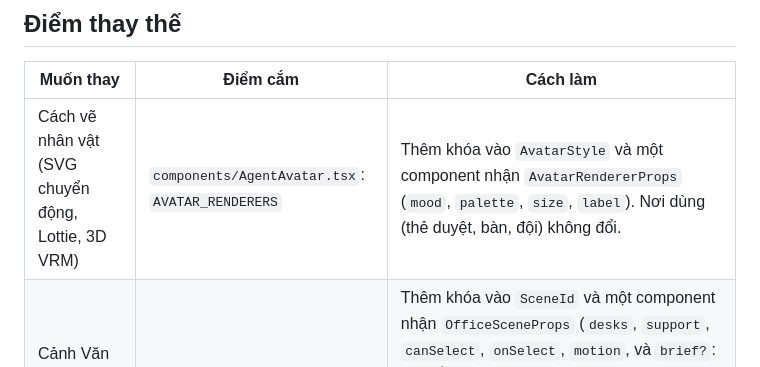
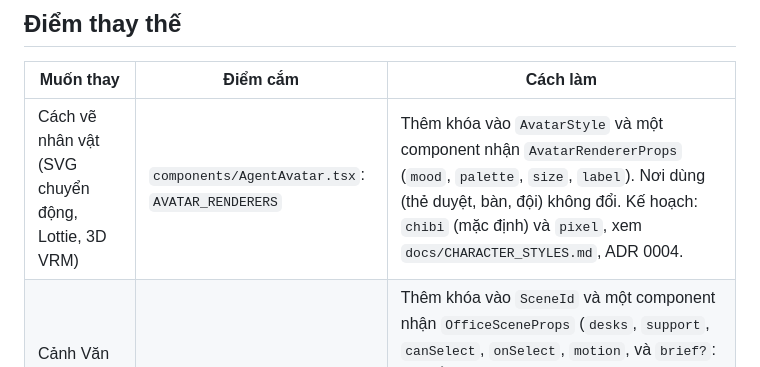
Before and after one commit to quocthai179/Arcturus, a Markdown page: docs/UI_EXTENSION.md, the part around the change. Drawn GitHub-style.

```diff
--- a/docs/UI_EXTENSION.md
+++ b/docs/UI_EXTENSION.md
@@ -22,7 +22,7 @@ không được làm đổi các điều kiện đó (CLAUDE.md quy tắc bất
 
 | Muốn thay | Điểm cắm | Cách làm |
 |---|---|---|
-| Cách vẽ nhân vật (SVG chuyển động, Lottie, 3D VRM) | `components/AgentAvatar.tsx`: `AVATAR_RENDERERS` | Thêm khóa vào `AvatarStyle` và một component nhận `AvatarRendererProps` (`mood`, `palette`, `size`, `label`). Nơi dùng (thẻ duyệt, bàn, đội) không đổi. |
+| Cách vẽ nhân vật (SVG chuyển động, Lottie, 3D VRM) | `components/AgentAvatar.tsx`: `AVATAR_RENDERERS` | Thêm khóa vào `AvatarStyle` và một component nhận `AvatarRendererProps` (`mood`, `palette`, `size`, `label`). Nơi dùng (thẻ duyệt, bàn, đội) không đổi. Kế hoạch: `chibi` (mặc định) và `pixel`, xem `docs/CHARACTER_STYLES.md`, ADR 0004. |
 | Cảnh Văn phòng (lưới, cảnh 2D có bàn/ánh sáng, isometric, 3D) | `components/scenes.tsx`: `OFFICE_SCENES` | Thêm khóa vào `SceneId` và một component nhận `OfficeSceneProps` (`desks`, `support`, `canSelect`, `onSelect`, `motion`, và `brief?`: tóm tắt chỉ đọc do `Office` dựng từ `sceneBrief.ts`, không chứa lệnh; `live`/`grid` bỏ qua). `Office` không đổi. Đã có: `live` (mặc định, docs/OFFICE_LIVE.md), `grid` và `building` (tòa nhà 3D 6 tầng có thư ký trưởng, opt-in, docs/OFFICE_BUILDING.md; three.js nạp muộn ở chunk riêng). |
 | Màu, bo góc, khoảng cách, thời lượng | `index.css` khối `:root` | Đổi giá trị token; chủ đề mới là một khối `:root[data-theme='...']` ghi đè token. |
 | Quy tắc chuyển động | `useMotionPolicy.ts` + quy tắc `data-motion` trong `index.css` | Không sửa từng hiệu ứng; mọi hiệu ứng tự được tắt. |
```
Also changed, not shown: .squad/TASKS.md (+1 -0 lines), README.md (+2 -1 lines), docs/CHARACTER_STYLES.md (added, +172 -0 lines), docs/adr/0004-character-styles.md (added, +52 -0 lines), docs/images/characters-a.jpg (added), docs/images/characters-c.jpg (added), 1 other file.
